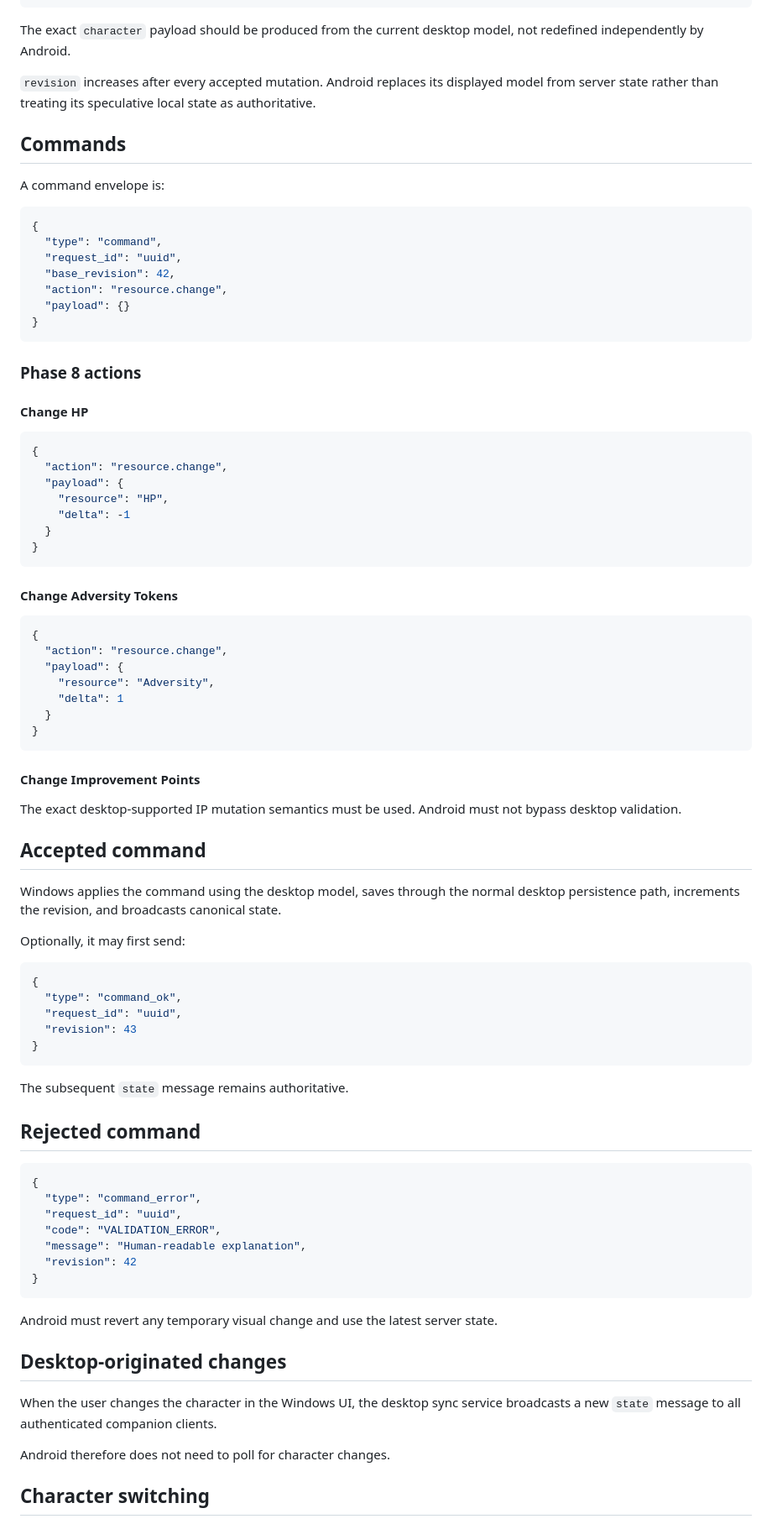
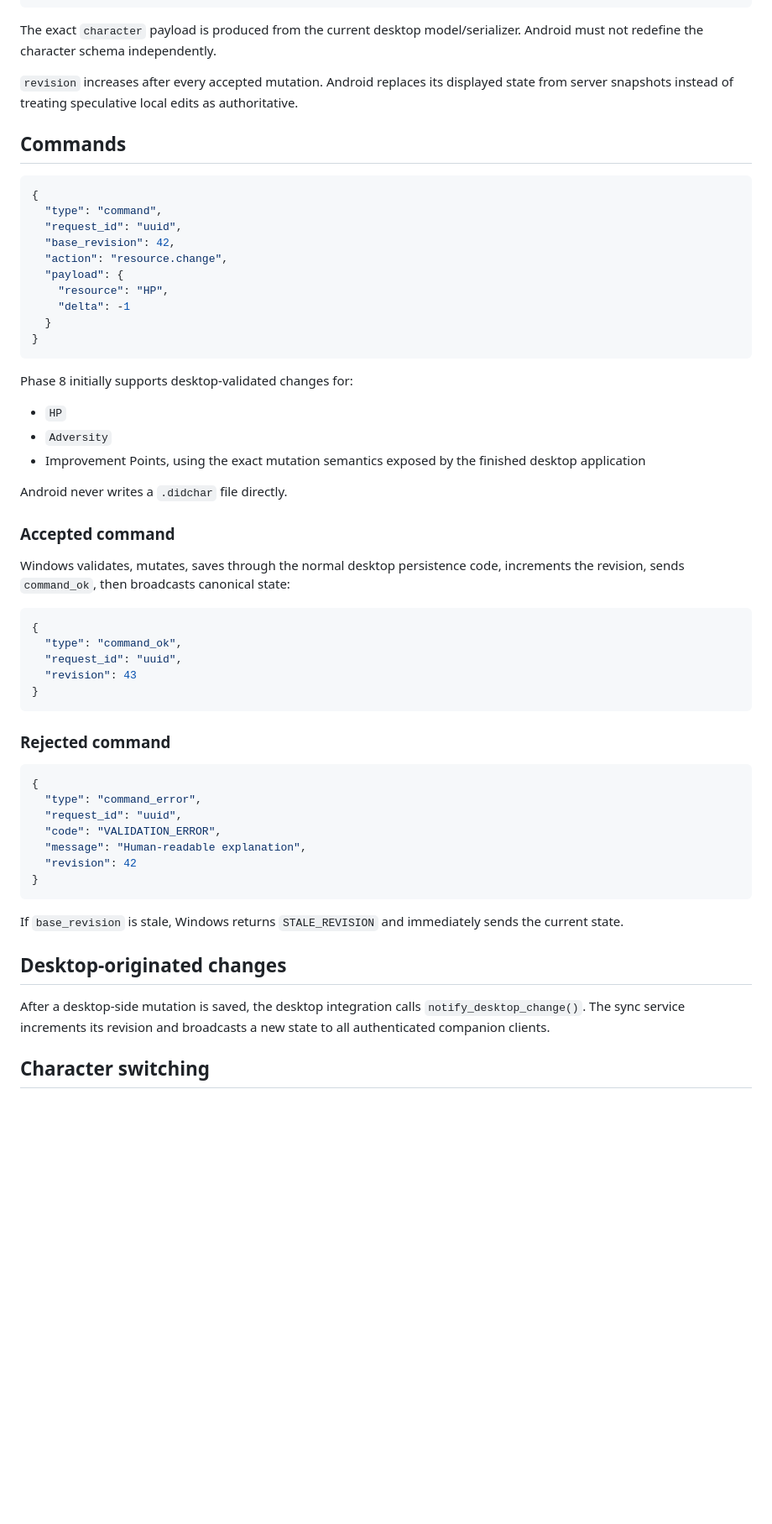
Before and after one commit to almogbell/DID-Character-Sheet, a Markdown page: sync/protocol-v1.md, the part around one of its changes. Shown at 84% size. Rendered like a GitHub page; blank space fills up the shorter version.

````diff
--- a/sync/protocol-v1.md
+++ b/sync/protocol-v1.md
@@ -87,30 +109,17 @@ After authentication, Windows sends a full state snapshot:
 }
 ```
 
-The exact `character` payload should be produced from the current desktop model, not redefined independently by Android.
+The exact `character` payload is produced from the current desktop model/serializer. Android must not redefine the character schema independently.
 
-`revision` increases after every accepted mutation. Android replaces its displayed model from server state rather than treating its speculative local state as authoritative.
+`revision` increases after every accepted mutation. Android replaces its displayed state from server snapshots instead of treating speculative local edits as authoritative.
 
 ## Commands
-
-A command envelope is:
 
 ```json
 {
   "type": "command",
   "request_id": "uuid",
   "base_revision": 42,
-  "action": "resource.change",
-  "payload": {}
-}
-```
-
-### Phase 8 actions
-
-#### Change HP
-
-```json
-{
   "action": "resource.change",
   "payload": {
     "resource": "HP",
@@ -119,27 +128,17 @@ A command envelope is:
 }
 ```
 
-#### Change Adversity Tokens
+Phase 8 initially supports desktop-validated changes for:
 
-```json
-{
-  "action": "resource.change",
-  "payload": {
-    "resource": "Adversity",
-    "delta": 1
-  }
-}
-```
+- `HP`
+- `Adversity`
+- Improvement Points, using the exact mutation semantics exposed by the finished desktop application
 
-#### Change Improvement Points
+Android never writes a `.didchar` file directly.
 
-The exact desktop-supported IP mutation semantics must be used. Android must not bypass desktop validation.
+### Accepted command
 
-## Accepted command
-
-Windows applies the command using the desktop model, saves through the normal desktop persistence path, increments the revision, and broadcasts canonical state.
-
-Optionally, it may first send:
+Windows validates, mutates, saves through the normal desktop persistence code, increments the revision, sends `command_ok`, then broadcasts canonical state:
 
 ```json
 {
@@ -149,9 +148,7 @@ Optionally, it may first send:
 }
 ```
 
-The subsequent `state` message remains authoritative.
-
-## Rejected command
+### Rejected command
 
 ```json
 {
@@ -163,13 +160,11 @@ The subsequent `state` message remains authoritative.
 }
 ```
 
-Android must revert any temporary visual change and use the latest server state.
+If `base_revision` is stale, Windows returns `STALE_REVISION` and immediately sends the current state.
 
 ## Desktop-originated changes
 
-When the user changes the character in the Windows UI, the desktop sync service broadcasts a new `state` message to all authenticated companion clients.
-
-Android therefore does not need to poll for character changes.
+After a desktop-side mutation is saved, the desktop integration calls `notify_desktop_change()`. The sync service increments its revision and broadcasts a new state to all authenticated companion clients.
 
 ## Character switching
 
````
Also changed, not shown: other parts of sync/protocol-v1.md (+49 -35 lines).
